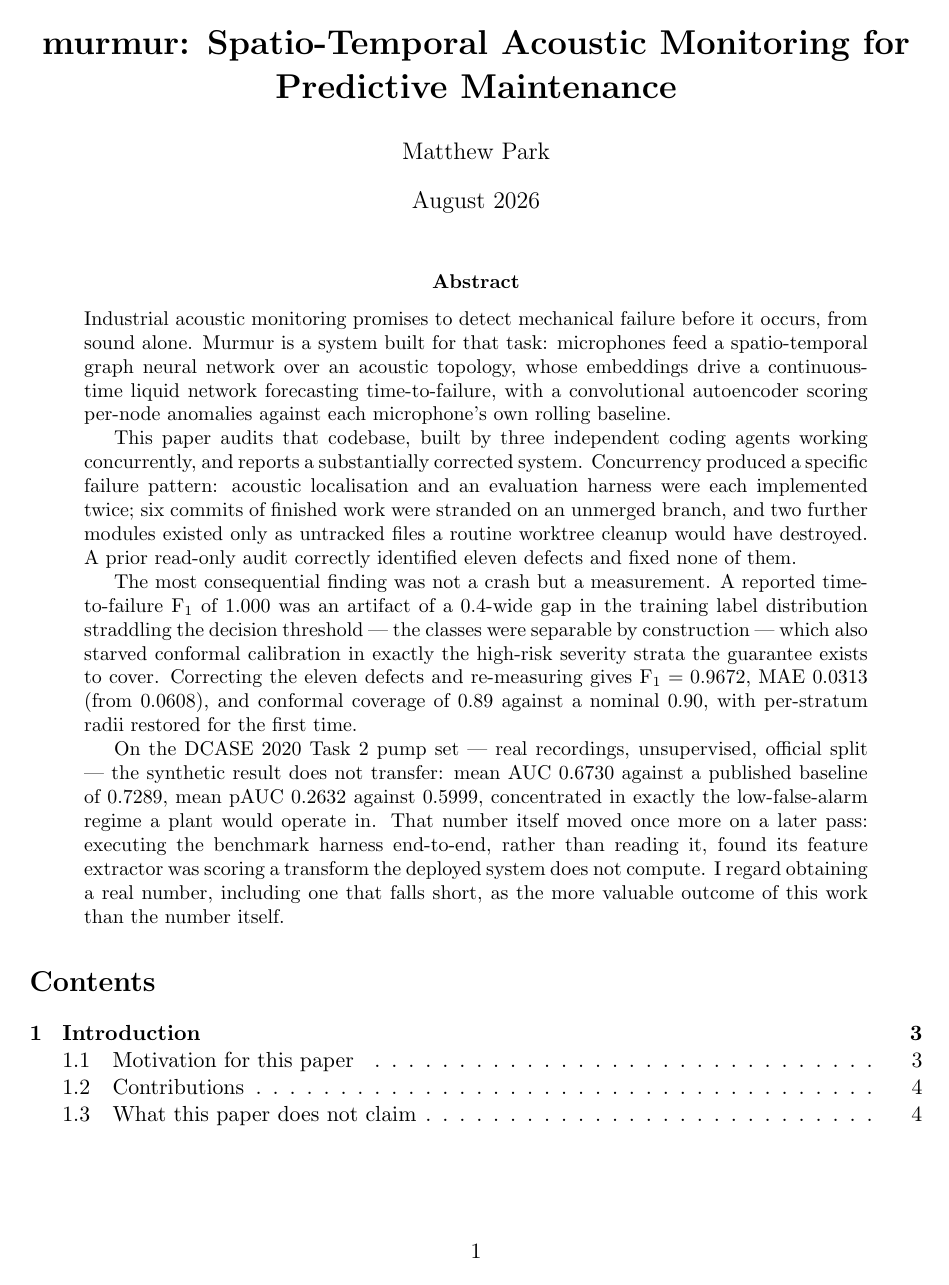
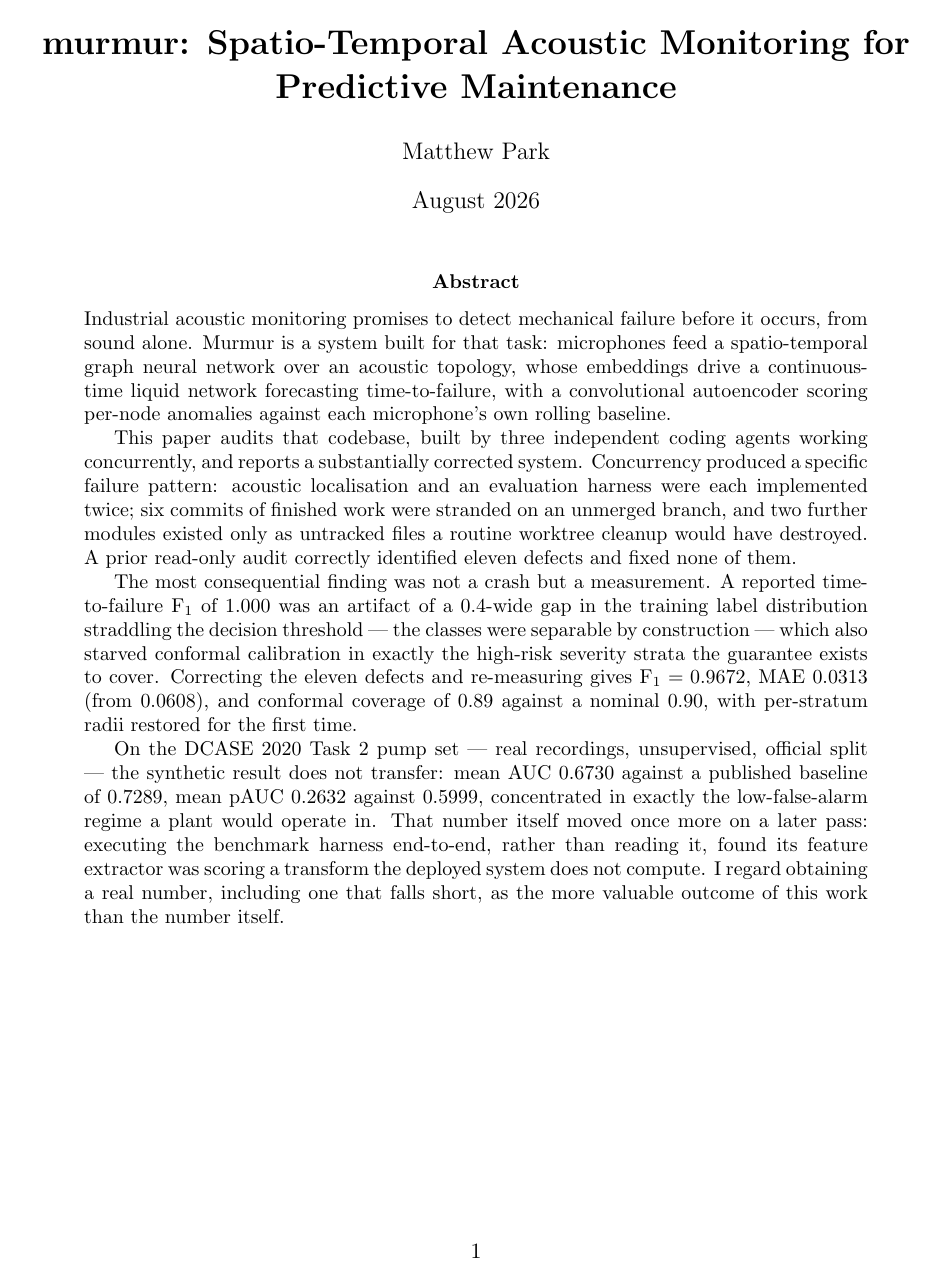
Before and after one commit to smparc/murmur, a LaTeX paper (paper/murmur.tex): page 1 of 15 before the commit and page 1 of 18 after it. Compiled offline with pdfLaTeX.

Commit message:
Start every section, and the table of contents, on a fresh page
Redefines \section globally to \clearpage first, rather than
inserting a manual page break before each of the 10 section
headings individually -- keeps working automatically if sections are
added later. Also moves the page break to before \tableofcontents
(it was sharing a page with the abstract) and drops the now-redundant
manual \newpage that used to sit between the TOC and Introduction.

Recompiled with Tectonic; verified page-by-page that every section
now opens on its own page (16 -> 18 pages).

Co-Authored-By: Claude Sonnet 5 <noreply@anthropic.com>

```diff
--- a/paper/murmur.tex
+++ b/paper/murmur.tex
@@ -18,6 +18,10 @@
   aboveskip=10pt,
   belowskip=10pt,
 }
+
+% Every top-level section starts on a fresh page.
+\let\oldsection\section
+\renewcommand{\section}{\clearpage\oldsection}
 
 \title{\textbf{murmur: Spatio-Temporal Acoustic Monitoring for Predictive
 Maintenance}}
```
Also changed, not shown: paper/murmur.pdf, paper/murmur.tex (2 more changed lines).
